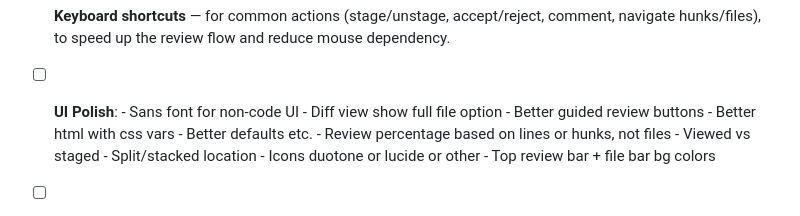
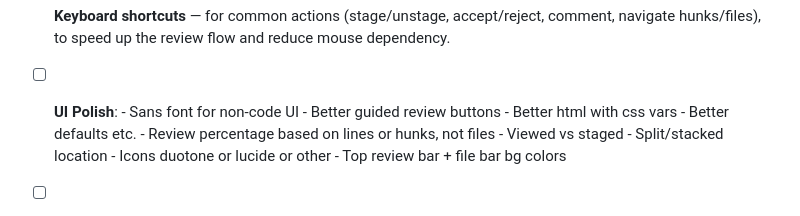
Before and after one commit to ymansurozer/galley, a Markdown page: README.md, the part around the change. Drawn GitHub-style.

Commit message:
README: tick off "show full file" UI-polish item (shipped as expand-unchanged)
Co-Authored-By: Claude Opus 4.8 (1M context) <noreply@anthropic.com>

```diff
--- a/README.md
+++ b/README.md
@@ -149,7 +149,6 @@ the guided review, then UI work, then distribution.
       hunks/files), to speed up the review flow and reduce mouse dependency.
 - [ ] **UI Polish**:
       - Sans font for non-code UI
-      - Diff view show full file option
       - Better guided review buttons
       - Better html with css vars
       - Better defaults etc.
```
